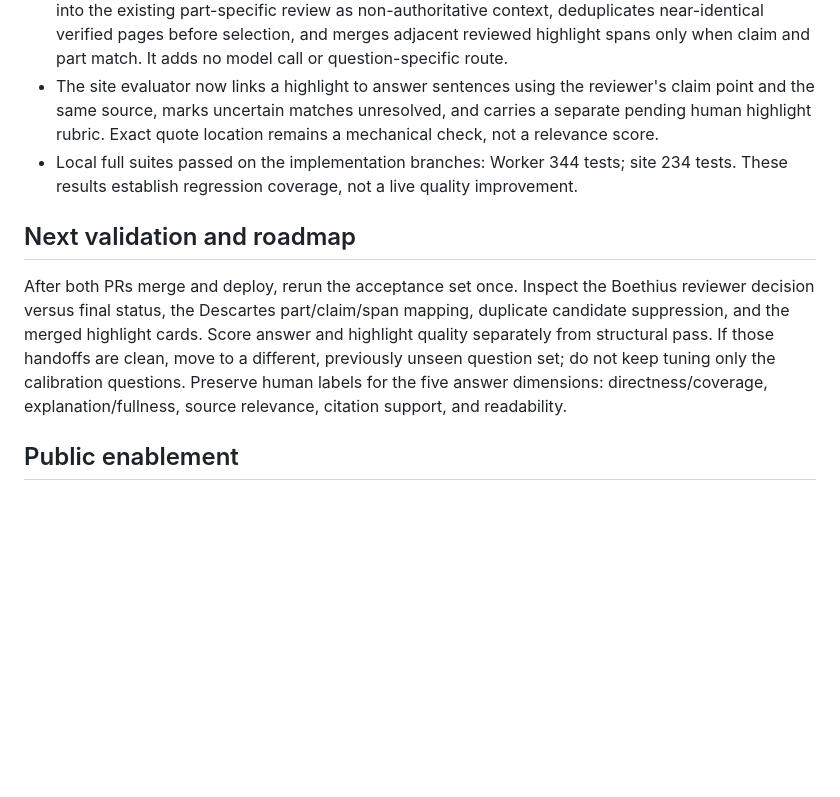
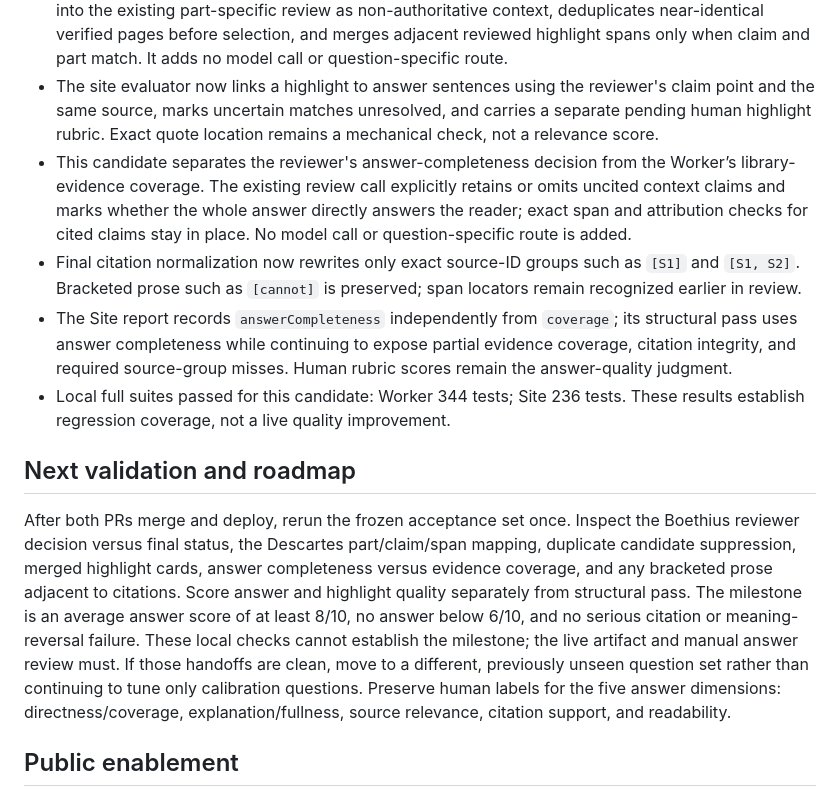
Before and after one commit to jsynon/book-chatbot, a Markdown page: docs/reader-evidence-milestone-release.md, the part around the change. Drawn GitHub-style; blank space fills up the shorter version.

Commit message:
Update milestone documentation

```diff
--- a/docs/reader-evidence-milestone-release.md
+++ b/docs/reader-evidence-milestone-release.md
@@ -24,11 +24,14 @@ Workflow run [#41222973282](https://github.com/jsynon/antilogicalism/actions/run
 - Worker PR #333 normalizes repeated selector candidate IDs. Identical verified cues are merged; conflicting cues become context-only. The trace records duplicate count. Malformed entries, unknown IDs, and unverified excerpts remain guarded.
 - The current candidate narrows polarity matching to related clauses, passes selector relation cues into the existing part-specific review as non-authoritative context, deduplicates near-identical verified pages before selection, and merges adjacent reviewed highlight spans only when claim and part match. It adds no model call or question-specific route.
 - The site evaluator now links a highlight to answer sentences using the reviewer's claim point and the same source, marks uncertain matches unresolved, and carries a separate pending human highlight rubric. Exact quote location remains a mechanical check, not a relevance score.
-- Local full suites passed on the implementation branches: Worker 344 tests; site 234 tests. These results establish regression coverage, not a live quality improvement.
+- This candidate separates the reviewer's answer-completeness decision from the Worker’s library-evidence coverage. The existing review call explicitly retains or omits uncited context claims and marks whether the whole answer directly answers the reader; exact span and attribution checks for cited claims stay in place. No model call or question-specific route is added.
+- Final citation normalization now rewrites only exact source-ID groups such as `[S1]` and `[S1, S2]`. Bracketed prose such as `[cannot]` is preserved; span locators remain recognized earlier in review.
+- The Site report records `answerCompleteness` independently from `coverage`; its structural pass uses answer completeness while continuing to expose partial evidence coverage, citation integrity, and required source-group misses. Human rubric scores remain the answer-quality judgment.
+- Local full suites passed for this candidate: Worker 344 tests; Site 236 tests. These results establish regression coverage, not a live quality improvement.
 
 ## Next validation and roadmap
 
-After both PRs merge and deploy, rerun the acceptance set once. Inspect the Boethius reviewer decision versus final status, the Descartes part/claim/span mapping, duplicate candidate suppression, and the merged highlight cards. Score answer and highlight quality separately from structural pass. If those handoffs are clean, move to a different, previously unseen question set; do not keep tuning only the calibration questions. Preserve human labels for the five answer dimensions: directness/coverage, explanation/fullness, source relevance, citation support, and readability.
+After both PRs merge and deploy, rerun the frozen acceptance set once. Inspect the Boethius reviewer decision versus final status, the Descartes part/claim/span mapping, duplicate candidate suppression, merged highlight cards, answer completeness versus evidence coverage, and any bracketed prose adjacent to citations. Score answer and highlight quality separately from structural pass. The milestone is an average answer score of at least 8/10, no answer below 6/10, and no serious citation or meaning-reversal failure. These local checks cannot establish the milestone; the live artifact and manual answer review must. If those handoffs are clean, move to a different, previously unseen question set rather than continuing to tune only calibration questions. Preserve human labels for the five answer dimensions: directness/coverage, explanation/fullness, source relevance, citation support, and readability.
 
 ## Public enablement
 
```
